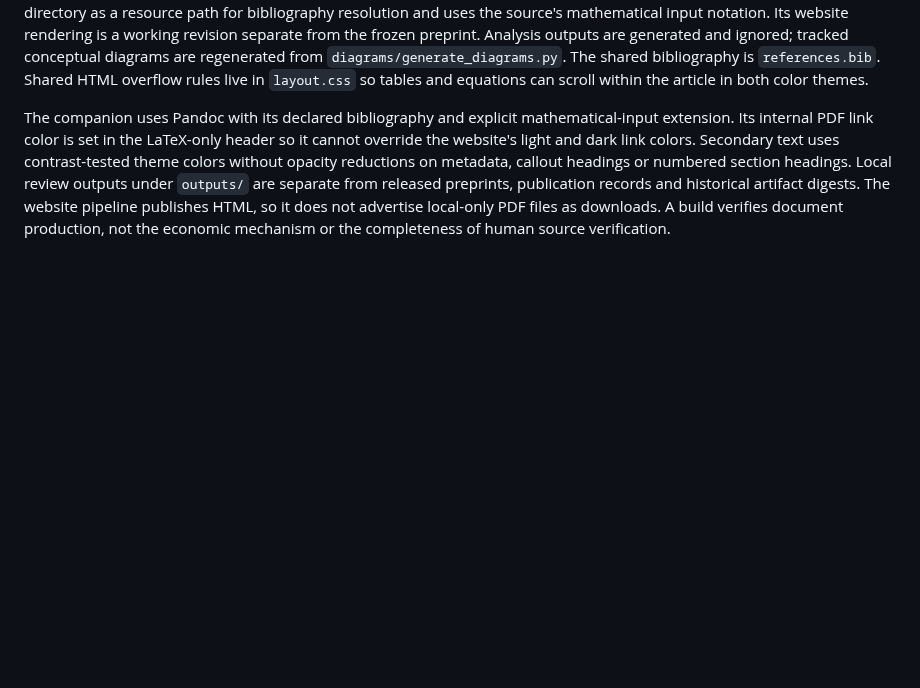
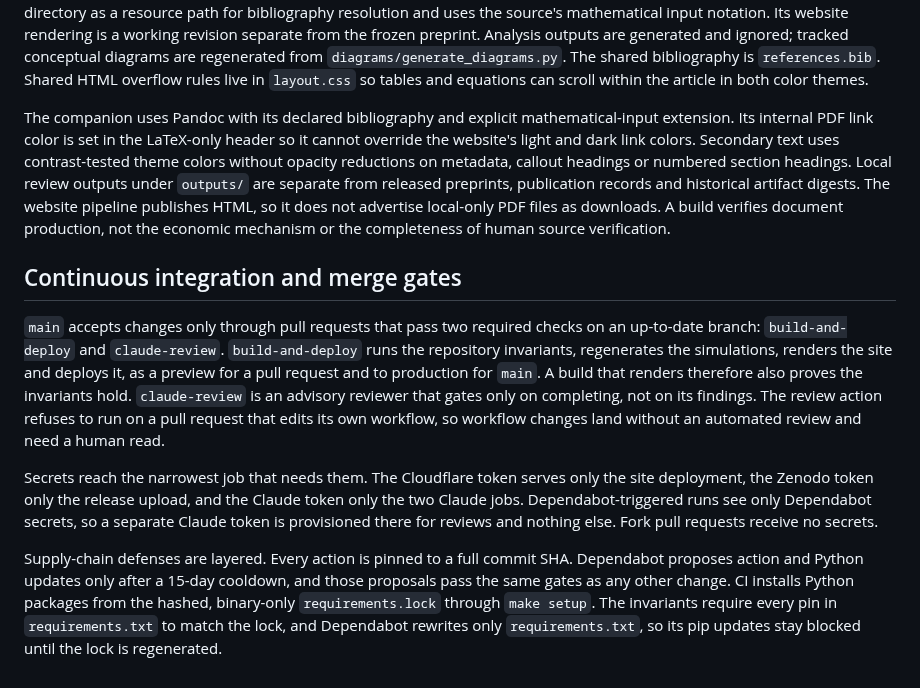
Before and after one commit to 0xferit/manuscript-decentralized-curation, a Markdown page: ARCHITECTURE.md, the part around the change. GitHub-like rendering; blank space fills up the shorter version.

Commit message:
docs: record CI merge gates, secret boundaries and pinning in ARCHITECTURE.md
The CI cleanup (#167 to #170) settled decisions a later maintainer cannot
recover from the workflow files alone: which checks gate main and what a
green build proves, that claude-review is advisory and skips PRs editing
its own workflow, which secret reaches which job (including the separate
Dependabot copy of the Claude token), and how action pins, the 15-day
cooldown, the hashed lock and the txt/lock invariant layer together.
Implementation inventories stay out; README's Publishing section links
to the new section.

```diff
--- a/ARCHITECTURE.md
+++ b/ARCHITECTURE.md
@@ -37,3 +37,11 @@ The Makefile owns local build entrypoints. The Quarto website configuration sele
 Wrappers include their canonical project sources rather than maintaining copies. The companion wrapper declares its source directory as a resource path for bibliography resolution and uses the source's mathematical input notation. Its website rendering is a working revision separate from the frozen preprint. Analysis outputs are generated and ignored; tracked conceptual diagrams are regenerated from `diagrams/generate_diagrams.py`. The shared bibliography is `references.bib`. Shared HTML overflow rules live in `layout.css` so tables and equations can scroll within the article in both color themes.
 
 The companion uses Pandoc with its declared bibliography and explicit mathematical-input extension. Its internal PDF link color is set in the LaTeX-only header so it cannot override the website's light and dark link colors. Secondary text uses contrast-tested theme colors without opacity reductions on metadata, callout headings or numbered section headings. Local review outputs under `outputs/` are separate from released preprints, publication records and historical artifact digests. The website pipeline publishes HTML, so it does not advertise local-only PDF files as downloads. A build verifies document production, not the economic mechanism or the completeness of human source verification.
+
+## Continuous integration and merge gates
+
+`main` accepts changes only through pull requests that pass two required checks on an up-to-date branch: `build-and-deploy` and `claude-review`. `build-and-deploy` runs the repository invariants, regenerates the simulations, renders the site and deploys it, as a preview for a pull request and to production for `main`. A build that renders therefore also proves the invariants hold. `claude-review` is an advisory reviewer that gates only on completing, not on its findings. The review action refuses to run on a pull request that edits its own workflow, so workflow changes land without an automated review and need a human read.
+
+Secrets reach the narrowest job that needs them. The Cloudflare token serves only the site deployment, the Zenodo token only the release upload, and the Claude token only the two Claude jobs. Dependabot-triggered runs see only Dependabot secrets, so a separate Claude token is provisioned there for reviews and nothing else. Fork pull requests receive no secrets.
+
+Supply-chain defenses are layered. Every action is pinned to a full commit SHA. Dependabot proposes action and Python updates only after a 15-day cooldown, and those proposals pass the same gates as any other change. CI installs Python packages from the hashed, binary-only `requirements.lock` through `make setup`. The invariants require every pin in `requirements.txt` to match the lock, and Dependabot rewrites only `requirements.txt`, so its pip updates stay blocked until the lock is regenerated.
```
Also changed, not shown: README.md (+1 -1 lines).
